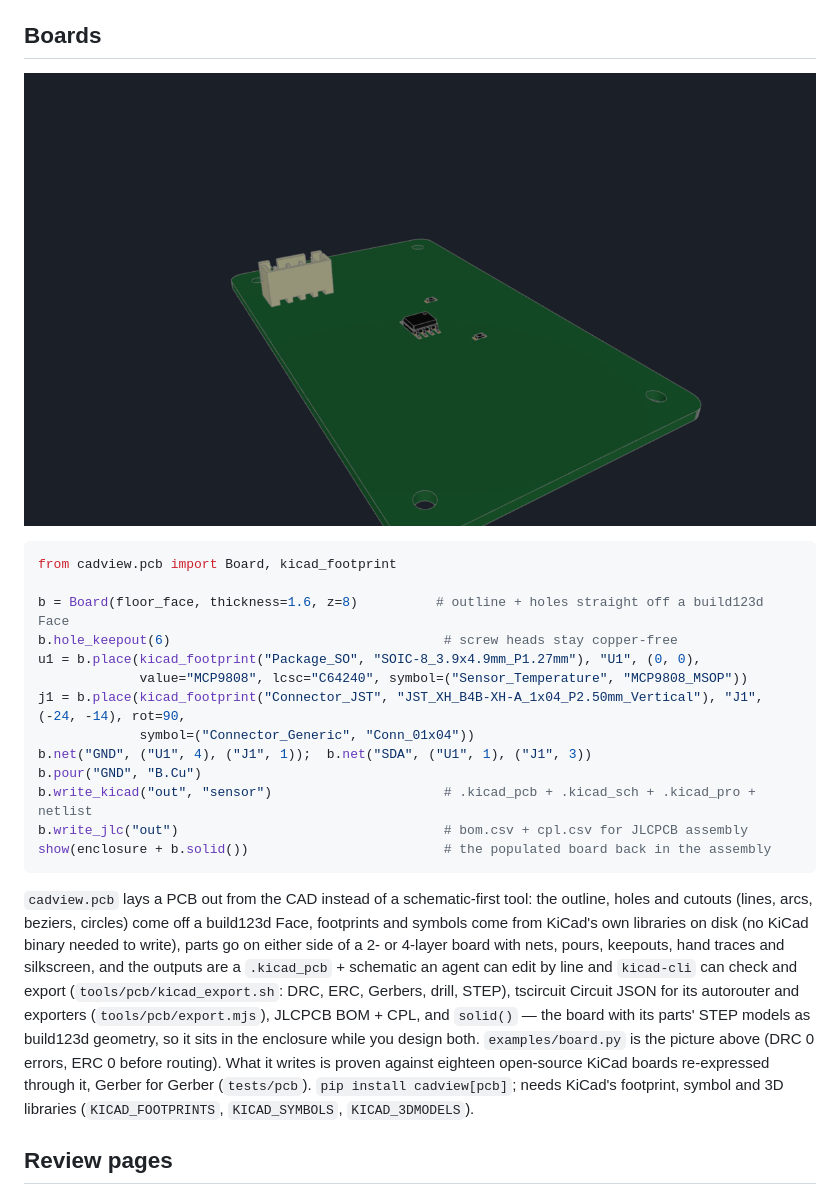
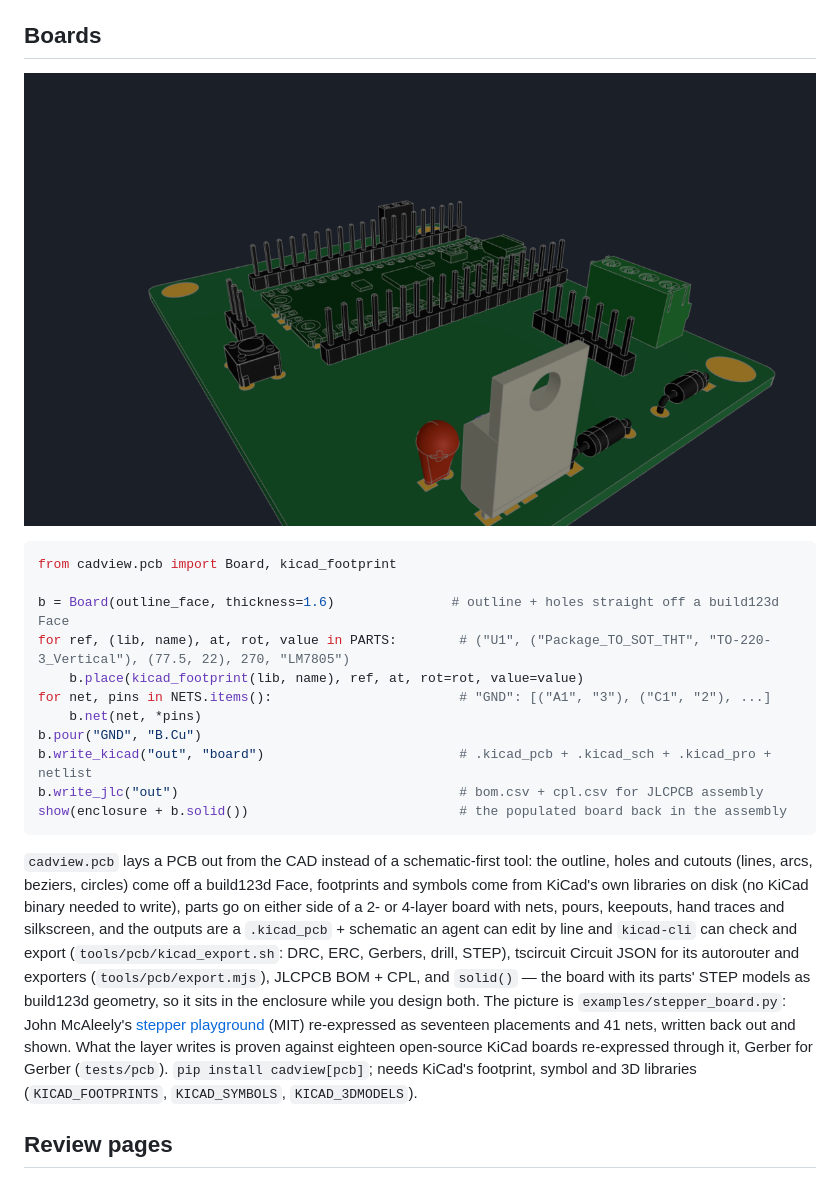
Before and after one commit to bjsi/cadview, a Markdown page: README.md, the part around one of its changes. GitHub-like rendering; pictures changed too: docs/board.png.

Commit message:
README boards example: a real MIT Pico board (stepper playground) re-expressed through cadview.pcb; write_kicad(schematic=False)
Co-Authored-By: Claude Fable 5.1 <noreply@anthropic.com>

````diff
--- a/README.md
+++ b/README.md
@@ -116,17 +116,15 @@ any animation time — and the page the person is looking at never changes.
 ```python
 from cadview.pcb import Board, kicad_footprint
 
-b = Board(floor_face, thickness=1.6, z=8)          # outline + holes straight off a build123d Face
-b.hole_keepout(6)                                   # screw heads stay copper-free
-u1 = b.place(kicad_footprint("Package_SO", "SOIC-8_3.9x4.9mm_P1.27mm"), "U1", (0, 0),
-             value="MCP9808", lcsc="C64240", symbol=("Sensor_Temperature", "MCP9808_MSOP"))
-j1 = b.place(kicad_footprint("Connector_JST", "JST_XH_B4B-XH-A_1x04_P2.50mm_Vertical"), "J1", (-24, -14), rot=90,
-             symbol=("Connector_Generic", "Conn_01x04"))
-b.net("GND", ("U1", 4), ("J1", 1));  b.net("SDA", ("U1", 1), ("J1", 3))
+b = Board(outline_face, thickness=1.6)               # outline + holes straight off a build123d Face
+for ref, (lib, name), at, rot, value in PARTS:        # ("U1", ("Package_TO_SOT_THT", "TO-220-3_Vertical"), (77.5, 22), 270, "LM7805")
+    b.place(kicad_footprint(lib, name), ref, at, rot=rot, value=value)
+for net, pins in NETS.items():                        # "GND": [("A1", "3"), ("C1", "2"), ...]
+    b.net(net, *pins)
 b.pour("GND", "B.Cu")
-b.write_kicad("out", "sensor")                      # .kicad_pcb + .kicad_sch + .kicad_pro + netlist
-b.write_jlc("out")                                  # bom.csv + cpl.csv for JLCPCB assembly
-show(enclosure + b.solid())                         # the populated board back in the assembly
+b.write_kicad("out", "board")                         # .kicad_pcb + .kicad_sch + .kicad_pro + netlist
+b.write_jlc("out")                                    # bom.csv + cpl.csv for JLCPCB assembly
+show(enclosure + b.solid())                           # the populated board back in the assembly
 ```
 
 `cadview.pcb` lays a PCB out from the CAD instead of a schematic-first
@@ -139,12 +137,13 @@ edit by line and `kicad-cli` can check and export (`tools/pcb/kicad_export.sh`:
 DRC, ERC, Gerbers, drill, STEP), tscircuit Circuit JSON for its autorouter
 and exporters (`tools/pcb/export.mjs`), JLCPCB BOM + CPL, and `solid()` —
 the board with its parts' STEP models as build123d geometry, so it sits in
-the enclosure while you design both. `examples/board.py` is the picture
-above (DRC 0 errors, ERC 0 before routing). What it writes is proven
-against eighteen open-source KiCad boards re-expressed through it,
-Gerber for Gerber (`tests/pcb`). `pip install cadview[pcb]`; needs
-KiCad's footprint, symbol and 3D libraries (`KICAD_FOOTPRINTS`,
-`KICAD_SYMBOLS`, `KICAD_3DMODELS`).
+the enclosure while you design both. The picture is `examples/stepper_board.py`:
+John McAleely's [stepper playground](https://github.com/jhmcaleely/stepper-playground)
+(MIT) re-expressed as seventeen placements and 41 nets, written back out
+and shown. What the layer writes is proven against eighteen open-source
+KiCad boards re-expressed through it, Gerber for Gerber (`tests/pcb`).
+`pip install cadview[pcb]`; needs KiCad's footprint, symbol and 3D
+libraries (`KICAD_FOOTPRINTS`, `KICAD_SYMBOLS`, `KICAD_3DMODELS`).
 
 ## Review pages
 
````
Also changed, not shown: other parts of README.md (+1 -1 lines), 3 other files.
